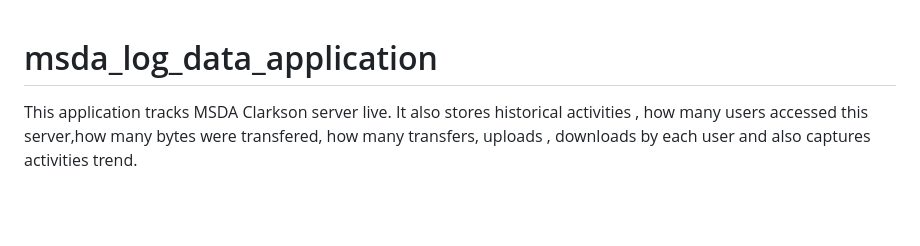
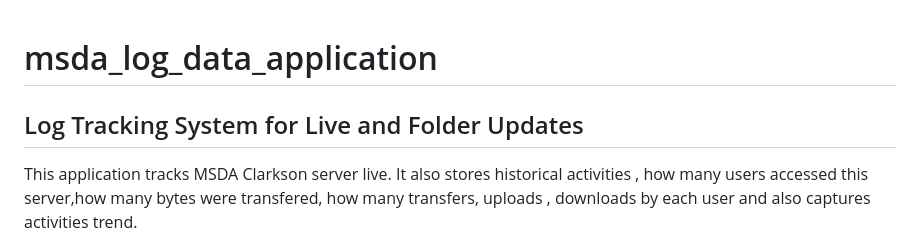
Before and after one commit to whysoserious-joker/msda_log_data_application, a Markdown page: README.md, the part around the change. Rendered like a GitHub page; blank space fills up the shorter version.

```diff
--- a/README.md
+++ b/README.md
@@ -1,4 +1,5 @@
 # msda_log_data_application
+## Log Tracking System for Live and Folder Updates
 
 This application tracks MSDA Clarkson server live. It also stores historical activities , how many users accessed this server,how many bytes were transfered,  how many transfers, uploads , downloads by each user and also captures activities trend.
 
```
